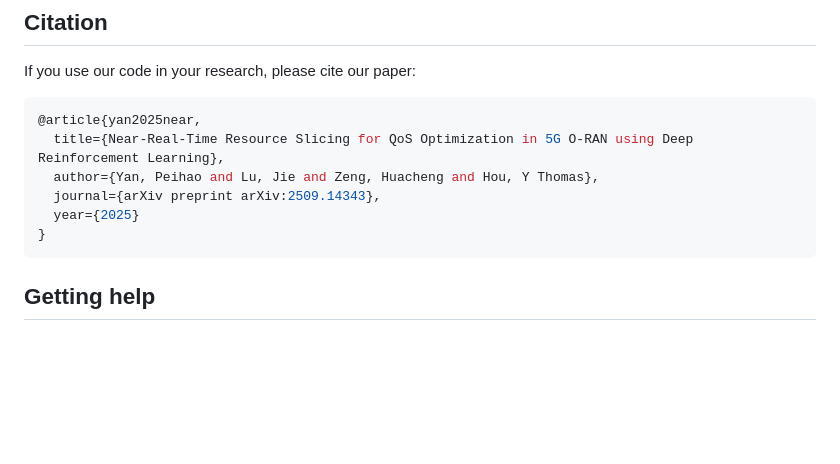
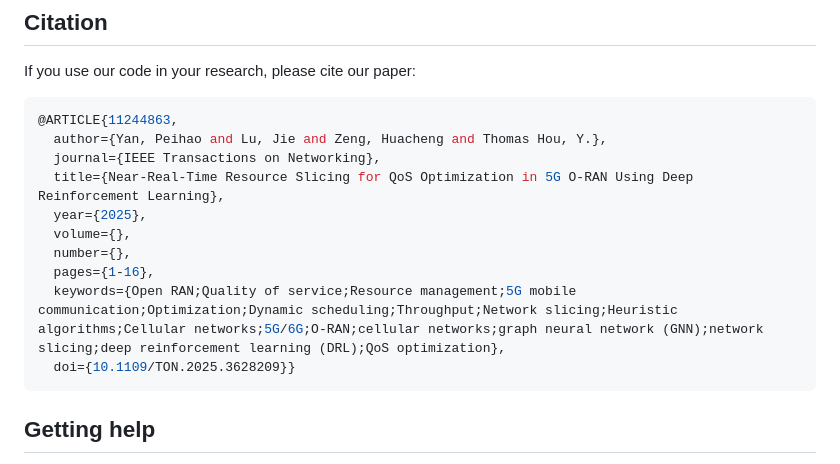
Before and after one commit to xslice-5G/code, a Markdown page: README.md, the part around the change. Drawn GitHub-style; blank space fills up the shorter version.

````diff
--- a/README.md
+++ b/README.md
@@ -307,12 +307,16 @@ Triggered internally at ../torch/csrc/utils/tensor_new.cpp:2.
 ## Citation
 If you use our code in your research, please cite our paper:
 ```bash
-@article{yan2025near,
-  title={Near-Real-Time Resource Slicing for QoS Optimization in 5G O-RAN using Deep Reinforcement Learning},
-  author={Yan, Peihao and Lu, Jie and Zeng, Huacheng and Hou, Y Thomas},
-  journal={arXiv preprint arXiv:2509.14343},
-  year={2025}
-}
+@ARTICLE{11244863,
+  author={Yan, Peihao and Lu, Jie and Zeng, Huacheng and Thomas Hou, Y.},
+  journal={IEEE Transactions on Networking},
+  title={Near-Real-Time Resource Slicing for QoS Optimization in 5G O-RAN Using Deep Reinforcement Learning},
+  year={2025},
+  volume={},
+  number={},
+  pages={1-16},
+  keywords={Open RAN;Quality of service;Resource management;5G mobile communication;Optimization;Dynamic scheduling;Throughput;Network slicing;Heuristic algorithms;Cellular networks;5G/6G;O-RAN;cellular networks;graph neural network (GNN);network slicing;deep reinforcement learning (DRL);QoS optimization},
+  doi={10.1109/TON.2025.3628209}}
 ```
 
 ## Getting help
````
